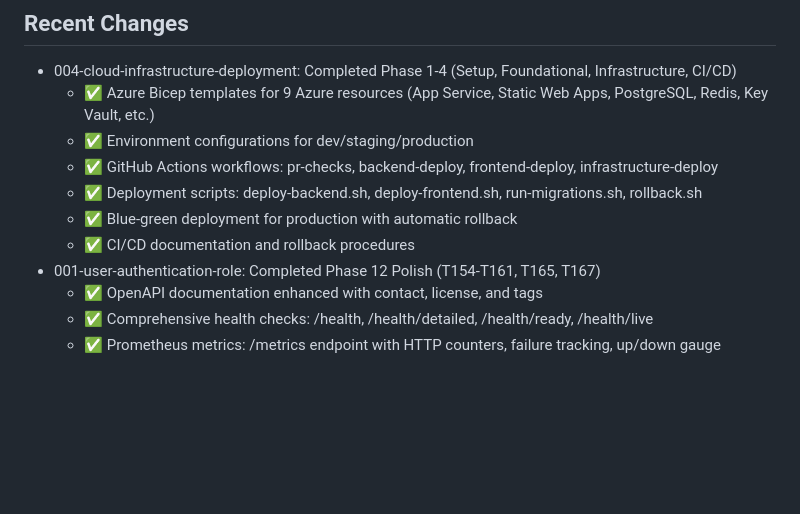
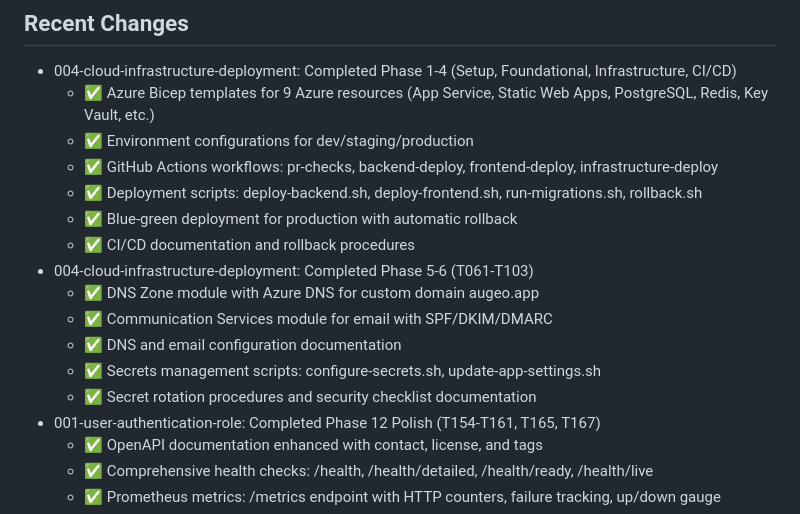
Before and after one commit to jeanesdev/augeo, a Markdown page: .github/copilot-instructions.md, the part around the change. Rendered like a GitHub page; blank space fills up the shorter version.

Commit message:
docs: Update copilot-instructions with Phase 5-6 completion status

```diff
--- a/.github/copilot-instructions.md
+++ b/.github/copilot-instructions.md
@@ -97,6 +97,12 @@ git commit -m "message"
   - ✅ Deployment scripts: deploy-backend.sh, deploy-frontend.sh, run-migrations.sh, rollback.sh
   - ✅ Blue-green deployment for production with automatic rollback
   - ✅ CI/CD documentation and rollback procedures
+- 004-cloud-infrastructure-deployment: Completed Phase 5-6 (T061-T103)
+  - ✅ DNS Zone module with Azure DNS for custom domain augeo.app
+  - ✅ Communication Services module for email with SPF/DKIM/DMARC
+  - ✅ DNS and email configuration documentation
+  - ✅ Secrets management scripts: configure-secrets.sh, update-app-settings.sh
+  - ✅ Secret rotation procedures and security checklist documentation
 - 001-user-authentication-role: Completed Phase 12 Polish (T154-T161, T165, T167)
   - ✅ OpenAPI documentation enhanced with contact, license, and tags
   - ✅ Comprehensive health checks: /health, /health/detailed, /health/ready, /health/live
```
